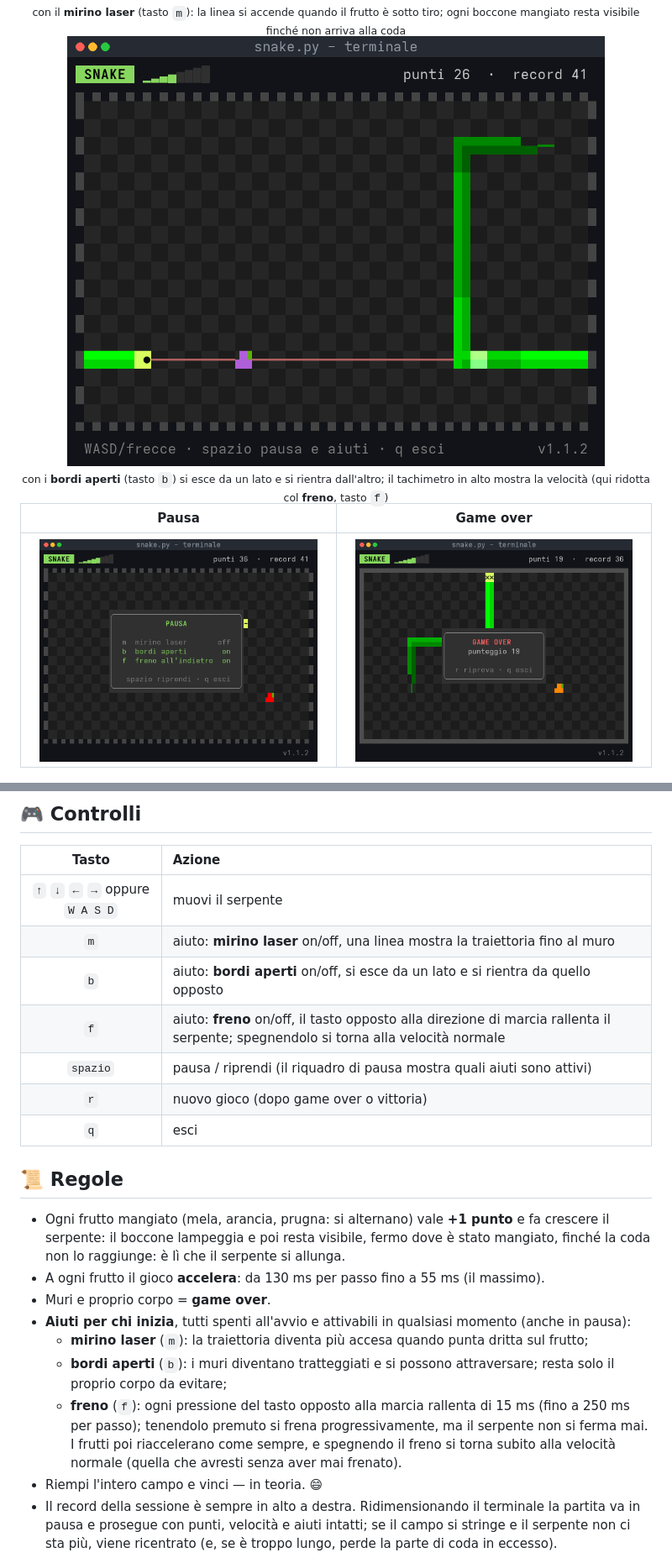
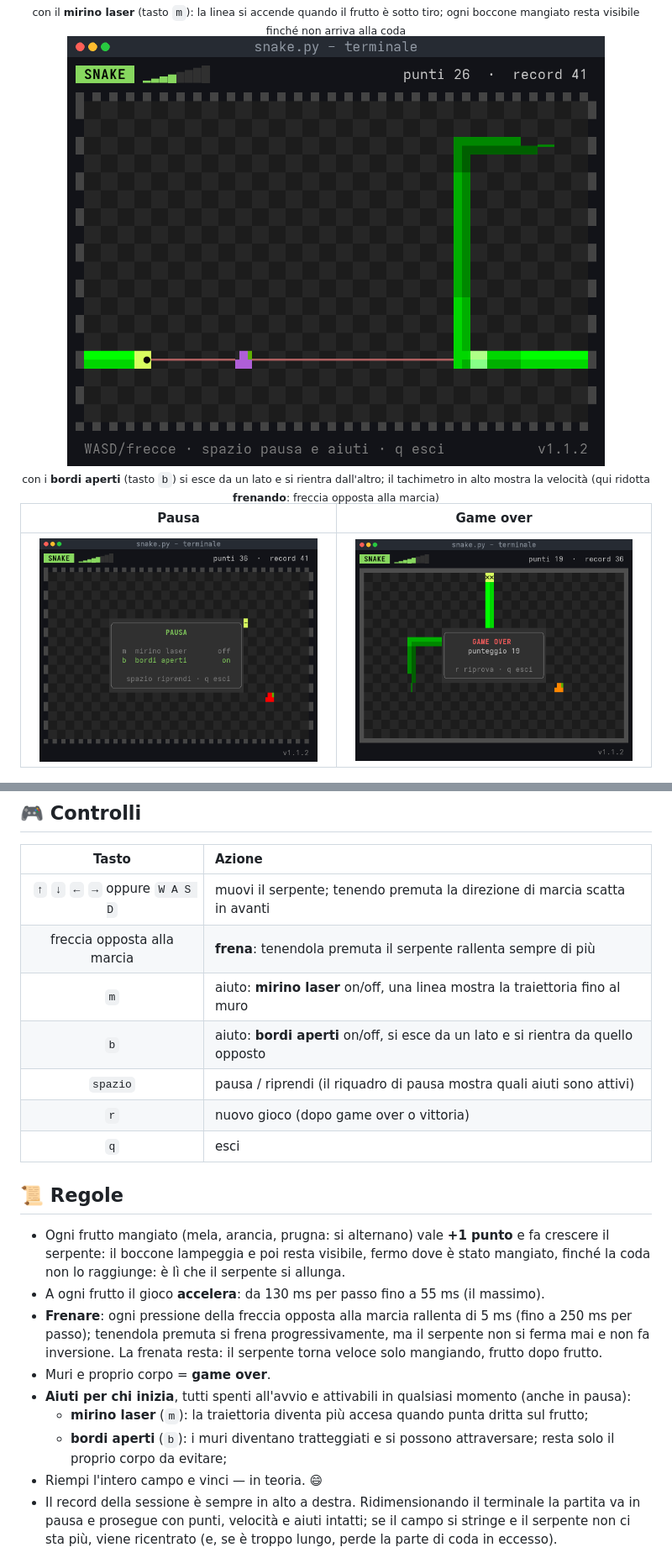
Before and after one commit to TzuLuX/snake-tui, a Markdown page: README.md, 2 parts joined by grey strips. Shown at 84% size. Rendered like a GitHub page; pictures changed too: docs/screenshot-pausa.png.

```diff
--- a/README.md
+++ b/README.md
@@ -33,8 +33,8 @@ Il gioco vive nel terminale (minimo **14×42** caratteri; più è grande, meglio
 </div>
 
 <div align="center">
-<img src="docs/screenshot-bordi.png" alt="Bordi aperti: muri tratteggiati, il serpente esce a destra e rientra da sinistra; il tachimetro in alto segna una velocità ridotta dal freno" width="85%">
-<br><sub>con i <b>bordi aperti</b> (tasto <code>b</code>) si esce da un lato e si rientra dall'altro; il tachimetro in alto mostra la velocità (qui ridotta col <b>freno</b>, tasto <code>f</code>)</sub>
+<img src="docs/screenshot-bordi.png" alt="Bordi aperti: muri tratteggiati, il serpente esce a destra e rientra da sinistra; il tachimetro in alto segna una velocità ridotta da una frenata" width="85%">
+<br><sub>con i <b>bordi aperti</b> (tasto <code>b</code>) si esce da un lato e si rientra dall'altro; il tachimetro in alto mostra la velocità (qui ridotta <b>frenando</b>: freccia opposta alla marcia)</sub>
 </div>
 
 | Pausa | Game over |
@@ -63,10 +63,10 @@ Serve solo **Python 3** e un terminale che sappia mostrare Unicode (Linux, macOS
 
 | Tasto | Azione |
 |:--:|:--|
-| `↑` `↓` `←` `→` oppure `W A S D` | muovi il serpente |
+| `↑` `↓` `←` `→` oppure `W A S D` | muovi il serpente; tenendo premuta la direzione di marcia scatta in avanti |
+| freccia opposta alla marcia | **frena**: tenendola premuta il serpente rallenta sempre di più |
 | `m` | aiuto: **mirino laser** on/off, una linea mostra la traiettoria fino al muro |
 | `b` | aiuto: **bordi aperti** on/off, si esce da un lato e si rientra da quello opposto |
-| `f` | aiuto: **freno** on/off, il tasto opposto alla direzione di marcia rallenta il serpente; spegnendolo si torna alla velocità normale |
 | `spazio` | pausa / riprendi (il riquadro di pausa mostra quali aiuti sono attivi) |
 | `r` | nuovo gioco (dopo game over o vittoria) |
 | `q` | esci |
@@ -75,11 +75,11 @@ Serve solo **Python 3** e un terminale che sappia mostrare Unicode (Linux, macOS
 
 - Ogni frutto mangiato (mela, arancia, prugna: si alternano) vale **+1 punto** e fa crescere il serpente: il boccone lampeggia e poi resta visibile, fermo dove è stato mangiato, finché la coda non lo raggiunge: è lì che il serpente si allunga.
 - A ogni frutto il gioco **accelera**: da 130 ms per passo fino a 55 ms (il massimo).
+- **Frenare**: ogni pressione della freccia opposta alla marcia rallenta di 5 ms (fino a 250 ms per passo); tenendola premuta si frena progressivamente, ma il serpente non si ferma mai e non fa inversione. La frenata resta: il serpente torna veloce solo mangiando, frutto dopo frutto.
 - Muri e proprio corpo = **game over**.
 - **Aiuti per chi inizia**, tutti spenti all'avvio e attivabili in qualsiasi momento (anche in pausa):
   - **mirino laser** (`m`): la traiettoria diventa più accesa quando punta dritta sul frutto;
   - **bordi aperti** (`b`): i muri diventano tratteggiati e si possono attraversare; resta solo il proprio corpo da evitare;
-  - **freno** (`f`): ogni pressione del tasto opposto alla marcia rallenta di 15 ms (fino a 250 ms per passo); tenendolo premuto si frena progressivamente, ma il serpente non si ferma mai. I frutti poi riaccelerano come sempre, e spegnendo il freno si torna subito alla velocità normale (quella che avresti senza aver mai frenato).
 - Riempi l'intero campo e vinci — in teoria. 😄
 - Il record della sessione è sempre in alto a destra. Ridimensionando il terminale la partita va in pausa e prosegue con punti, velocità e aiuti intatti; se il campo si stringe e il serpente non ci sta più, viene ricentrato (e, se è troppo lungo, perde la parte di coda in eccesso).
 
```
Also changed, not shown: other parts of README.md (+2 -2 lines), 2 other files.
